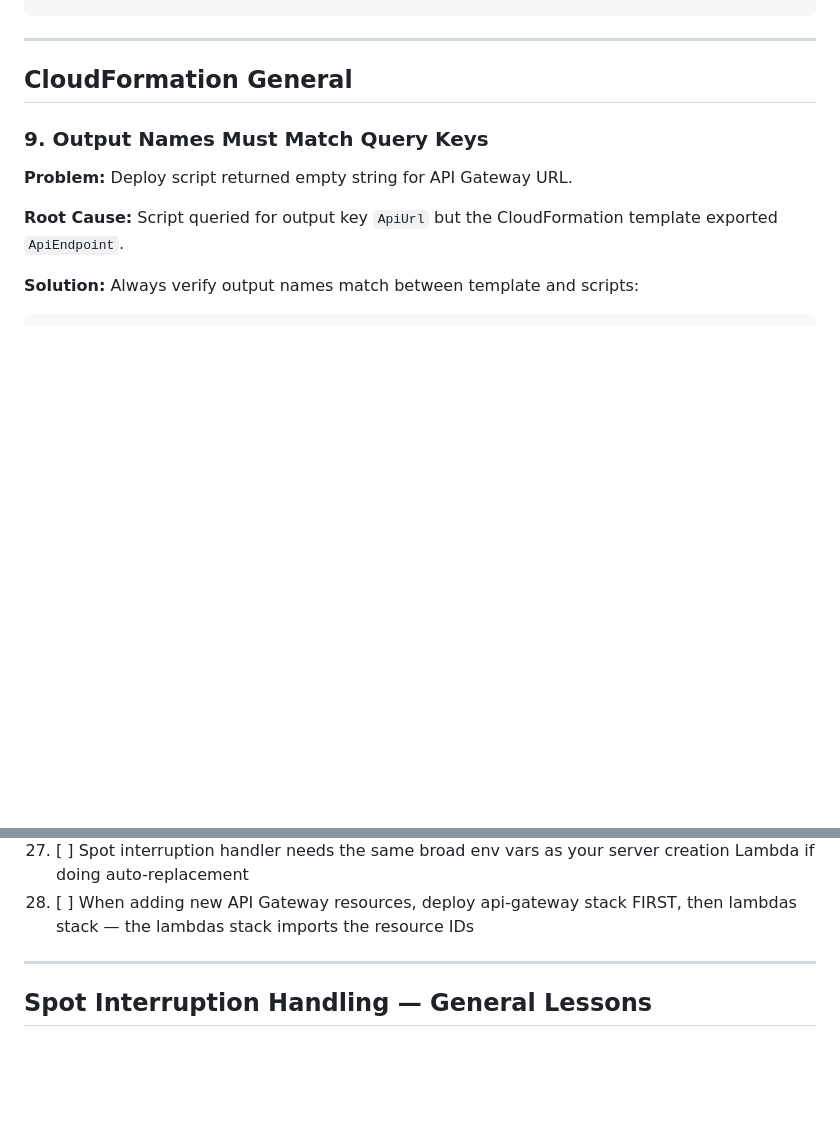
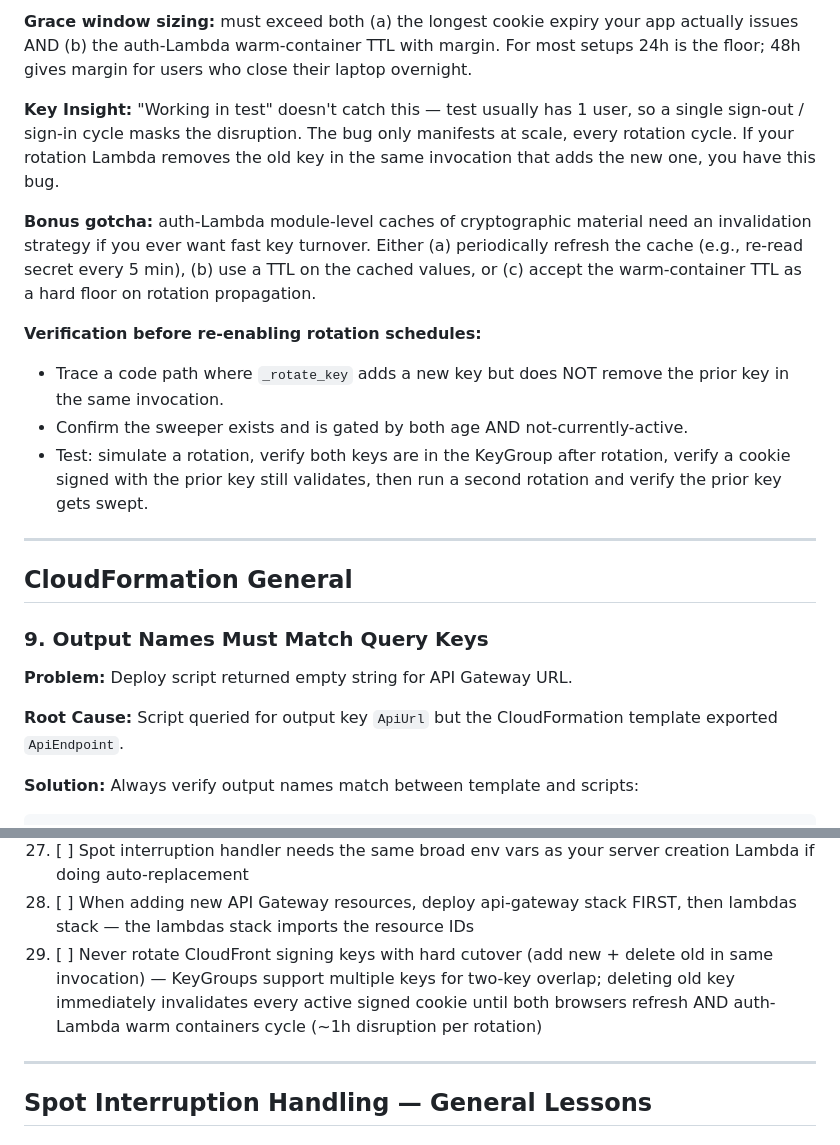
Before and after one commit to jbdamask/scratch, a Markdown page: AGENT_FILES/aws/AWS_LEARNINGS.md, 2 parts joined by grey strips. GitHub-like rendering; blank space fills up the shorter version.

```diff
--- a/AGENT_FILES/aws/AWS_LEARNINGS.md
+++ b/AGENT_FILES/aws/AWS_LEARNINGS.md
@@ -176,3 +225,13 @@ IndexCachePolicy:
+**Grace window sizing:** must exceed both (a) the longest cookie expiry your app actually issues AND (b) the auth-Lambda warm-container TTL with margin. For most setups 24h is the floor; 48h gives margin for users who close their laptop overnight.
+
+**Key Insight:** "Working in test" doesn't catch this — test usually has 1 user, so a single sign-out / sign-in cycle masks the disruption. The bug only manifests at scale, every rotation cycle. If your rotation Lambda removes the old key in the same invocation that adds the new one, you have this bug.
+
+**Bonus gotcha:** auth-Lambda module-level caches of cryptographic material need an invalidation strategy if you ever want fast key turnover. Either (a) periodically refresh the cache (e.g., re-read secret every 5 min), (b) use a TTL on the cached values, or (c) accept the warm-container TTL as a hard floor on rotation propagation.
+
+**Verification before re-enabling rotation schedules:**
+- Trace a code path where `_rotate_key` adds a new key but does NOT remove the prior key in the same invocation.
+- Confirm the sweeper exists and is gated by both age AND not-currently-active.
+- Test: simulate a rotation, verify both keys are in the KeyGroup after rotation, verify a cookie signed with the prior key still validates, then run a second rotation and verify the prior key gets swept.
 
 ---
 
@@ -616,6 +675,7 @@ Before deploying infrastructure changes:
 26. [ ] EventBridge spot interruption rule must target the Lambda ARN, not the function name — use `!GetAtt Function.Arn`
 27. [ ] Spot interruption handler needs the same broad env vars as your server creation Lambda if doing auto-replacement
 28. [ ] When adding new API Gateway resources, deploy api-gateway stack FIRST, then lambdas stack — the lambdas stack imports the resource IDs
+29. [ ] Never rotate CloudFront signing keys with hard cutover (add new + delete old in same invocation) — KeyGroups support multiple keys for two-key overlap; deleting old key immediately invalidates every active signed cookie until both browsers refresh AND auth-Lambda warm containers cycle (~1h disruption per rotation)
 
 ---
 
```
Also changed, not shown: other parts of AGENT_FILES/aws/AWS_LEARNINGS.md (+49 -0 lines).
